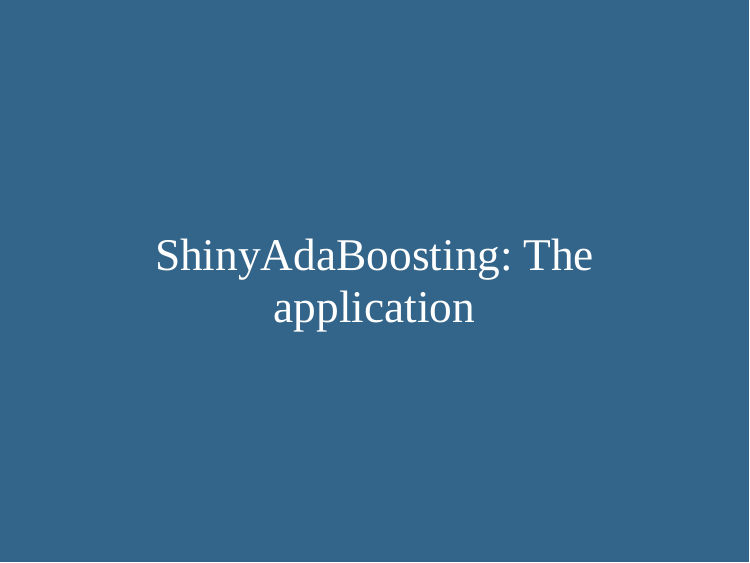
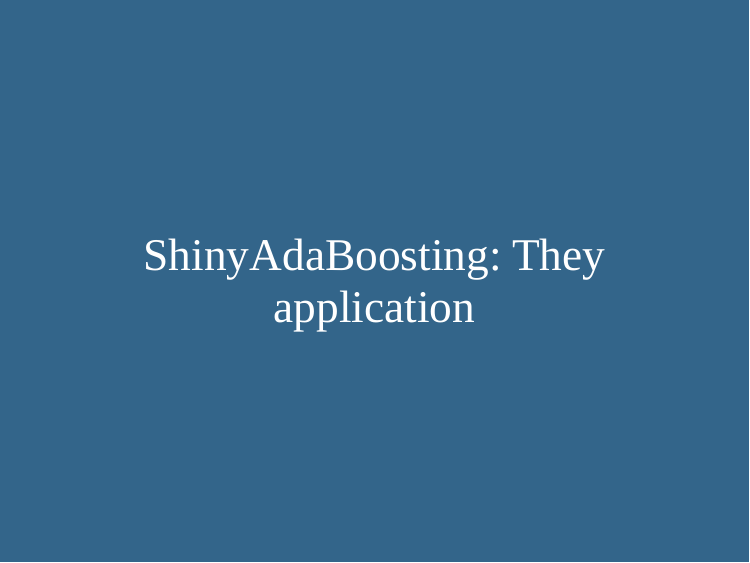
Before and after one commit to MateusMaiaDS/shinyadabosting, an R Markdown document (xaringan_presentation.Rmd): page 12 of 27. Rendered offline with R 4.5, knitr and Pandoc, with nearby package versions; the slides are laid out offline by our stand-in for remark.js, each with all of its steps uncovered, in fonts that may differ from those the slides ask for, and without slide numbers, shadows or browser add-ons; some code elsewhere in the file could not run offline.

Commit message:
Add files via upload

```diff
--- a/xaringan_presentation.Rmd
+++ b/xaringan_presentation.Rmd
@@ -131,10 +131,10 @@ $$G(\mathbf{x})=sign \left(\sum_{m=1}^{M} \alpha_{m}g_{m}(\mathbf{x}) \right)$$
 background-size: cover
 class: center, middle, inverse
 
-# ShinyAdaBoosting: The application
+# ShinyAdaBoosting: They application
 
 ---
-background-image: url(D:/my_computer/Est_ML_2019/SER_UFF_presentation/shiny_logo.png)
+background-image: url(shiny2.png)
 background-size: 100px
 background-position: 90% 8%
 
```
Also changed, not shown: xaringan_presentation.html (added).
